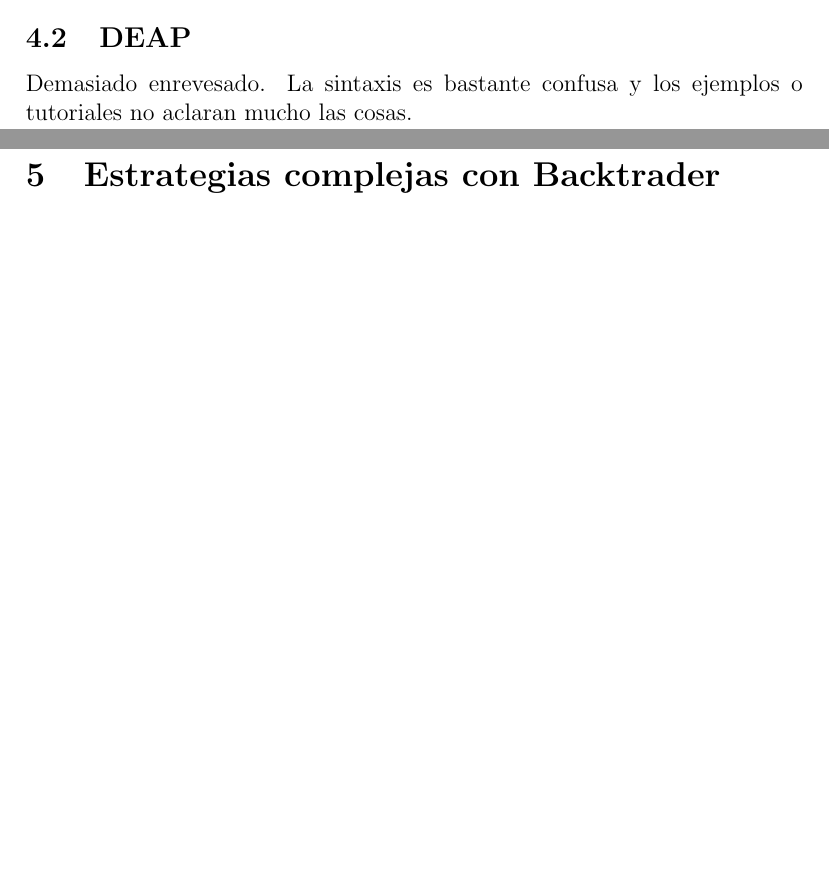
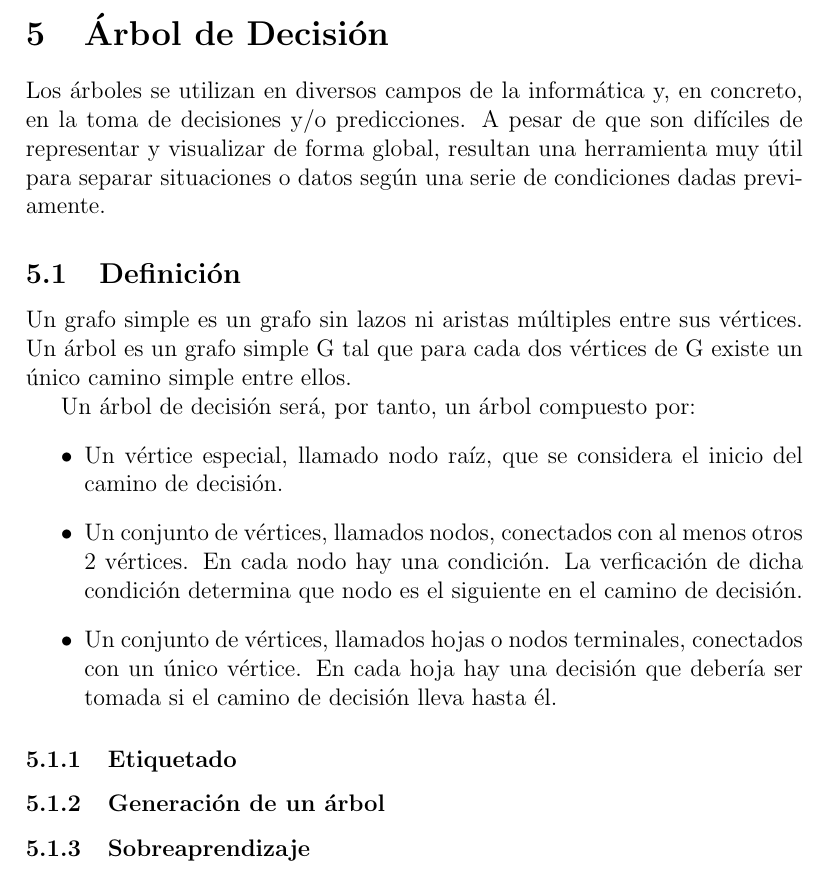
Before and after one commit to ForexStuff/TFG, a LaTeX document (TFG_latex/proyecto.tex): two parts of pages 15 and 16 of 19 before the commit and part of page 16 of 19 after it, the two joined at a grey line, cut at the place of the change, the shorter picture padded with empty space. Compiled offline with pdfLaTeX.

Commit message:
latex upgrade

```diff
--- a/TFG_latex/proyecto.tex
+++ b/TFG_latex/proyecto.tex
@@ -438,13 +443,24 @@
 	result = em.run()
 		\end{lstlisting}
 
+	\newpage
+	\section{\'Arbol de Decisi\'on}\label{sec:Decision_tree}
 
-		\subsection{DEAP}
+		Los \'arboles se utilizan en diversos campos de la inform\'atica y, en concreto, en la toma de decisiones y/o predicciones. A pesar de que son dif\'iciles de representar y visualizar de forma global, resultan una herramienta muy \'util para separar situaciones o datos seg\'un una serie de condiciones dadas previamente.
 
-		Demasiado enrevesado. La sintaxis es bastante confusa y los ejemplos o tutoriales no aclaran mucho las cosas.
+		\subsection{Definici\'on}
+			Un grafo simple es un grafo sin lazos ni aristas m\'ultiples entre sus v\'ertices. Un \'arbol es un grafo simple G tal que
+			para cada dos v\'ertices de G existe un \'unico camino simple entre ellos.
 
-	\newpage
-	\section{Estrategias complejas con Backtrader}\label{sec:deep_backtrader}
+			Un \'arbol de decisi\'on ser\'a, por tanto, un \'arbol compuesto por:
+			\begin{itemize}
+				\item Un v\'ertice especial, llamado nodo ra\'iz, que se considera el inicio del camino de decisi\'on.
+				\item Un conjunto de v\'ertices, llamados nodos, conectados con al menos otros 2 v\'ertices. En cada nodo hay una condici\'on. La verficaci\'on de dicha condici\'on determina que nodo es el siguiente en el camino de decisi\'on.
+				\item Un conjunto de v\'ertices, llamados hojas o nodos terminales, conectados con un \'unico v\'ertice. En cada hoja hay una decisi\'on que deber\'ia ser tomada si el camino de decisi\'on lleva hasta \'el.
+			\end{itemize}
+			\subsubsection{Etiquetado}
+			\subsubsection{Generaci\'on de un \'arbol}
+			\subsubsection{Sobreaprendizaje}
 
 
 
```
Also changed, not shown: TFG_latex/proyecto.pdf, TFG_latex/proyecto.tex (7 more changed lines), 4 other files.
